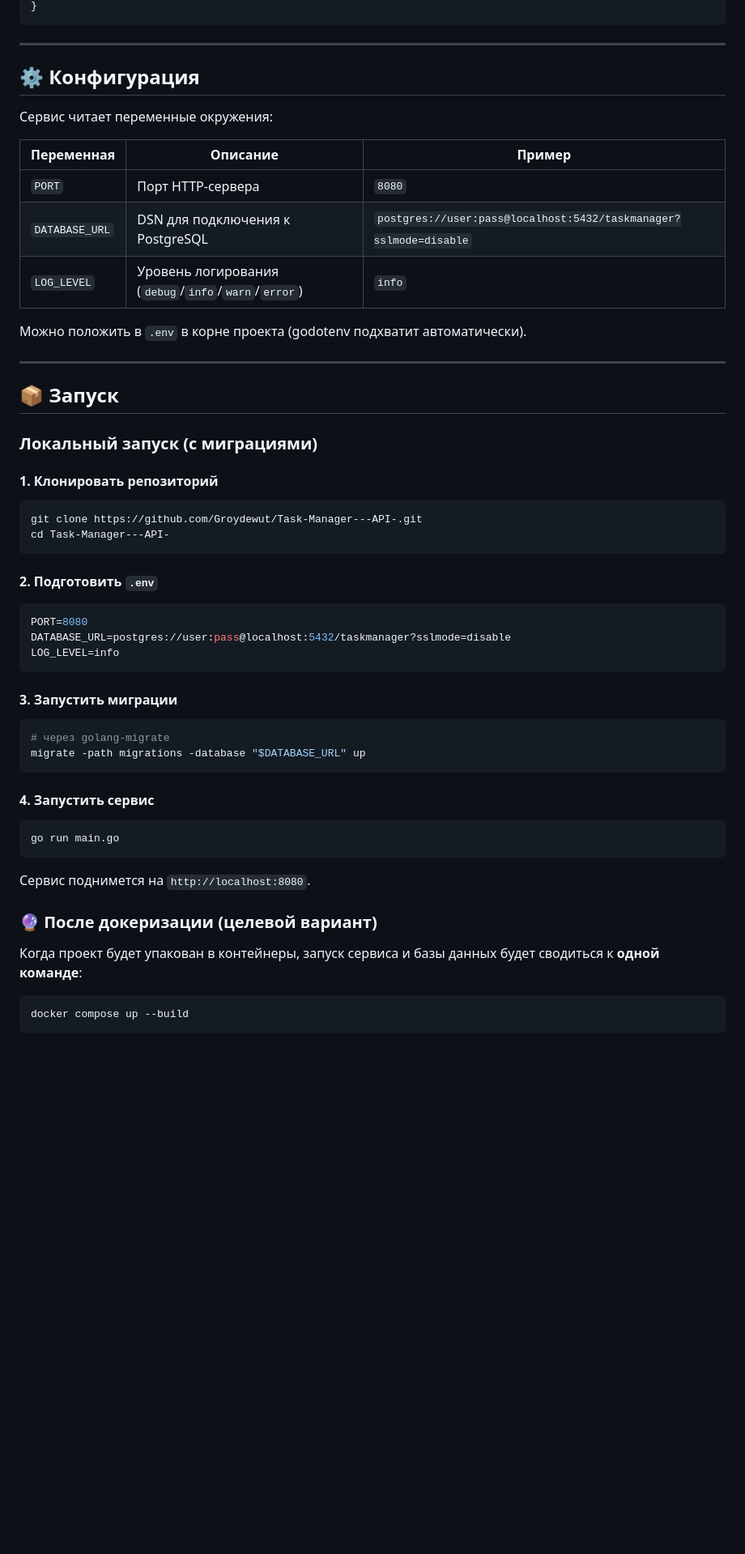
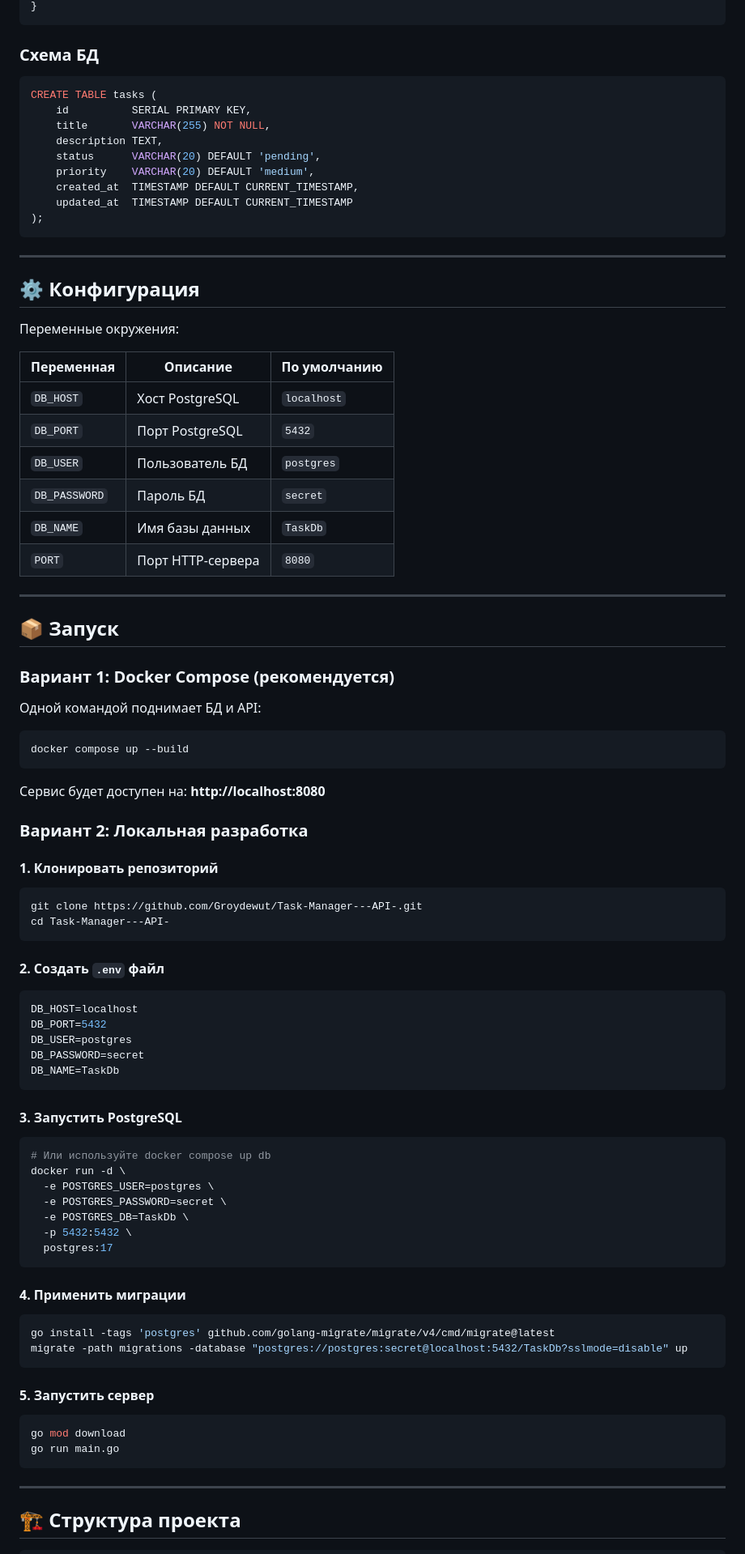
Before and after one commit to Groydewut/Task-Manager---API-, a Markdown page: README.md, the part around one of its changes. Shown at 81% size. GitHub-like rendering; blank space fills up the shorter version.

````diff
--- a/README.md
+++ b/README.md
@@ -59,25 +63,50 @@ type Task struct {
 }
+```
+
+### Схема БД
+
+```sql
+CREATE TABLE tasks (
+    id          SERIAL PRIMARY KEY,
+    title       VARCHAR(255) NOT NULL,
+    description TEXT,
+    status      VARCHAR(20) DEFAULT 'pending',
+    priority    VARCHAR(20) DEFAULT 'medium',
+    created_at  TIMESTAMP DEFAULT CURRENT_TIMESTAMP,
+    updated_at  TIMESTAMP DEFAULT CURRENT_TIMESTAMP
+);
 ```
 
 ---
 
 ## ⚙️ Конфигурация
 
-Сервис читает переменные окружения:
+Переменные окружения:
 
-| Переменная     | Описание                                  | Пример                              |
-| -------------- | ----------------------------------------- | ----------------------------------- |
-| `PORT`         | Порт HTTP-сервера                         | `8080`                              |
-| `DATABASE_URL` | DSN для подключения к PostgreSQL          | `postgres://user:pass@localhost:5432/taskmanager?sslmode=disable` |
-| `LOG_LEVEL`    | Уровень логирования (`debug`/`info`/`warn`/`error`) | `info`                     |
-
-Можно положить в `.env` в корне проекта (godotenv подхватит автоматически).
+| Переменная      | Описание                    | По умолчанию |
+|-----------------|-----------------------------|--------------|
+| `DB_HOST`       | Хост PostgreSQL             | `localhost`  |
+| `DB_PORT`       | Порт PostgreSQL             | `5432`       |
+| `DB_USER`       | Пользователь БД             | `postgres`   |
+| `DB_PASSWORD`   | Пароль БД                   | `secret`     |
+| `DB_NAME`       | Имя базы данных             | `TaskDb`     |
+| `PORT`          | Порт HTTP-сервера           | `8080`       |
 
 ---
 
 ## 📦 Запуск
 
-### Локальный запуск (с миграциями)
+### Вариант 1: Docker Compose (рекомендуется)
+
+Одной командой поднимает БД и API:
+
+```bash
+docker compose up --build
+```
+
+Сервис будет доступен на: **http://localhost:8080**
+
+### Вариант 2: Локальная разработка
 
 #### 1. Клонировать репозиторий
 
@@ -86,33 +115,44 @@ git clone https://github.com/Groydewut/Task-Manager---API-.git
 cd Task-Manager---API-
 ```
 
-#### 2. Подготовить `.env`
+#### 2. Создать `.env` файл
 
 ```env
-PORT=8080
-DATABASE_URL=postgres://user:pass@localhost:5432/taskmanager?sslmode=disable
-LOG_LEVEL=info
+DB_HOST=localhost
+DB_PORT=5432
+DB_USER=postgres
+DB_PASSWORD=secret
+DB_NAME=TaskDb
 ```
 
-#### 3. Запустить миграции
+#### 3. Запустить PostgreSQL
 
 ```bash
-# через golang-migrate
-migrate -path migrations -database "$DATABASE_URL" up
+# Или используйте docker compose up db
+docker run -d \
+  -e POSTGRES_USER=postgres \
+  -e POSTGRES_PASSWORD=secret \
+  -e POSTGRES_DB=TaskDb \
+  -p 5432:5432 \
+  postgres:17
 ```
 
-#### 4. Запустить сервис
+#### 4. Применить миграции
 
 ```bash
+go install -tags 'postgres' github.com/golang-migrate/migrate/v4/cmd/migrate@latest
+migrate -path migrations -database "postgres://postgres:secret@localhost:5432/TaskDb?sslmode=disable" up
+```
+
+#### 5. Запустить сервер
+
+```bash
+go mod download
 go run main.go
 ```
 
-Сервис поднимется на `http://localhost:8080`.
+---
 
-### 🔮 После докеризации (целевой вариант)
+## 🏗 Структура проекта
 
-Когда проект будет упакован в контейнеры, запуск сервиса и базы данных будет сводиться к **одной команде**:
-
-```bash
-docker compose up --build
 ```
````
Also changed, not shown: other parts of README.md (+155 -90 lines).
